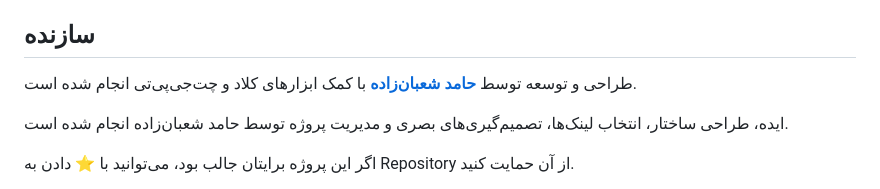
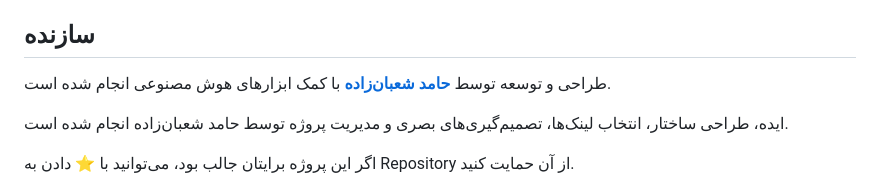
Before and after one commit to hamedshabanzadeh/linkman, a Markdown page: README.md, the part around the change. GitHub-like rendering.

```diff
--- a/README.md
+++ b/README.md
@@ -62,7 +62,7 @@ https://hamedshabanzadeh.github.io/linkman/
 
 ## سازنده
 
-طراحی و توسعه توسط **[حامد شعبان‌زاده](https://hamedshabanzadeh.github.io/linkman/)** با کمک ابزارهای کلاد و چت‌جی‌پی‌تی انجام شده است.
+طراحی و توسعه توسط **[حامد شعبان‌زاده](https://hamedshabanzadeh.github.io/linkman/)** با کمک ابزارهای هوش مصنوعی انجام شده است.
 
 ایده، طراحی ساختار، انتخاب لینک‌ها، تصمیم‌گیری‌های بصری و مدیریت پروژه توسط حامد شعبان‌زاده انجام شده است.
 
```
